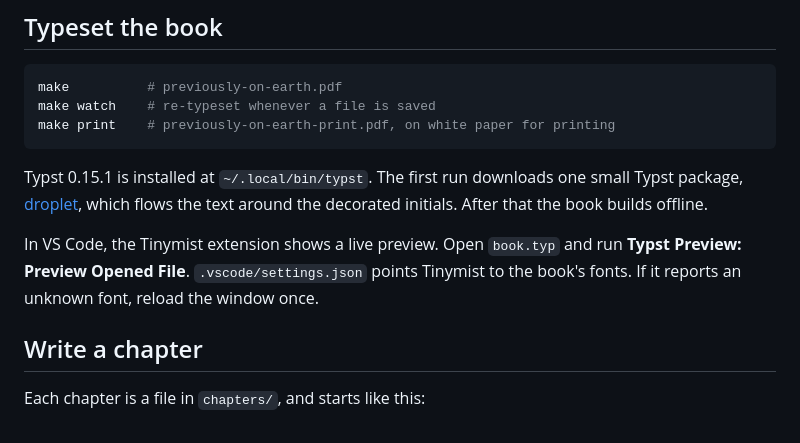
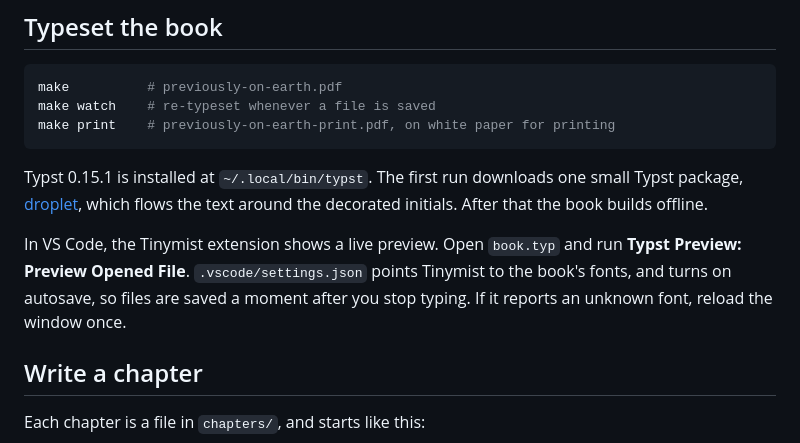
Before and after one commit to vinayakpathak/previouslyonearth, a Markdown page: README.md, the part around the change. Rendered like a GitHub page.

Commit message:
Turn on autosave in VS Code
Files are saved a moment after typing stops, so a commit always has the
latest words.

Co-Authored-By: Claude Opus 5.5 <noreply@anthropic.com>

```diff
--- a/README.md
+++ b/README.md
@@ -12,7 +12,7 @@ make print    # previously-on-earth-print.pdf, on white paper for printing
 
 Typst 0.15.1 is installed at `~/.local/bin/typst`. The first run downloads one small Typst package, [droplet](https://typst.app/universe/package/droplet), which flows the text around the decorated initials. After that the book builds offline.
 
-In VS Code, the Tinymist extension shows a live preview. Open `book.typ` and run **Typst Preview: Preview Opened File**. `.vscode/settings.json` points Tinymist to the book's fonts. If it reports an unknown font, reload the window once.
+In VS Code, the Tinymist extension shows a live preview. Open `book.typ` and run **Typst Preview: Preview Opened File**. `.vscode/settings.json` points Tinymist to the book's fonts, and turns on autosave, so files are saved a moment after you stop typing. If it reports an unknown font, reload the window once.
 
 ## Write a chapter
 
```
